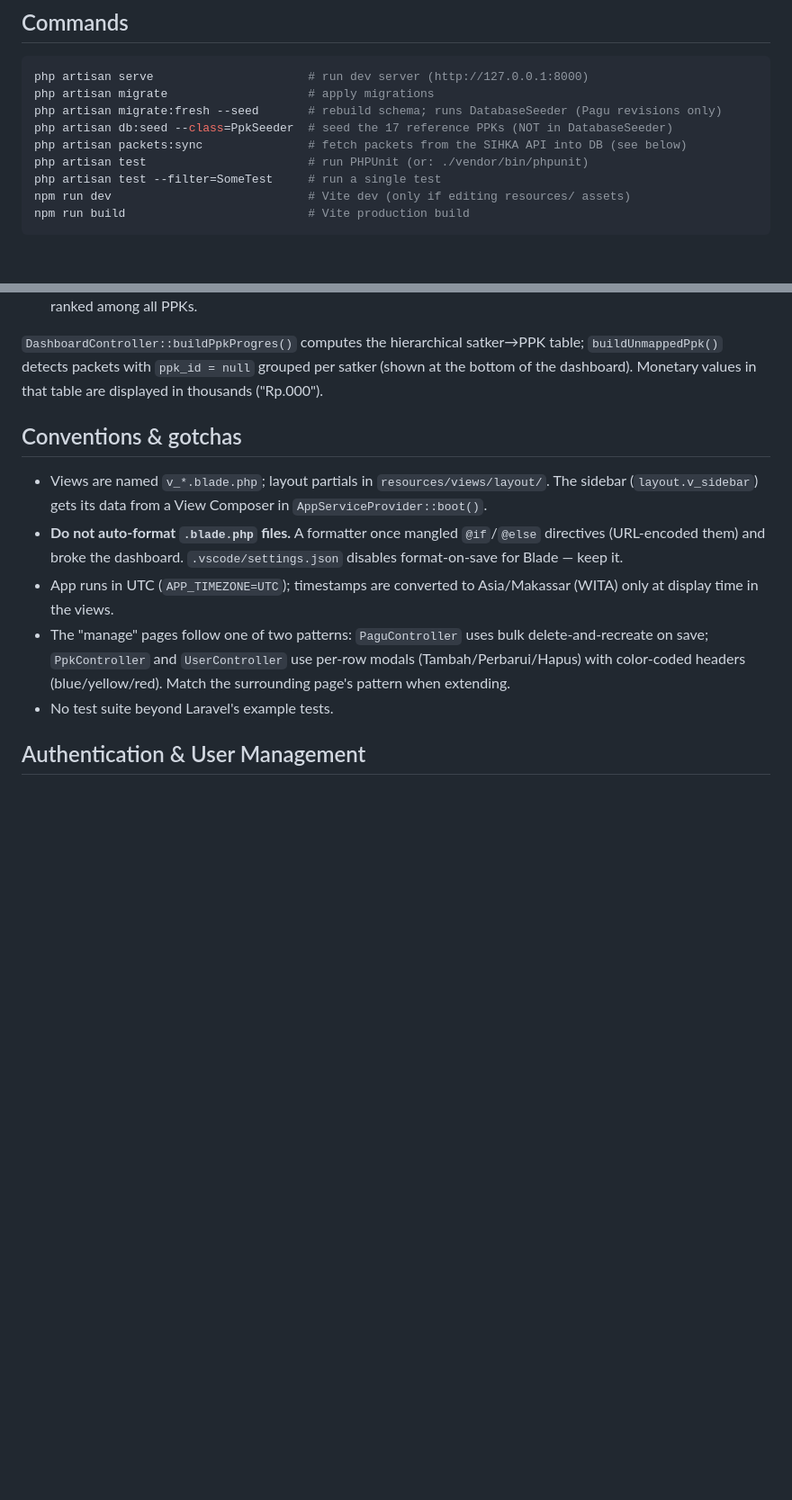
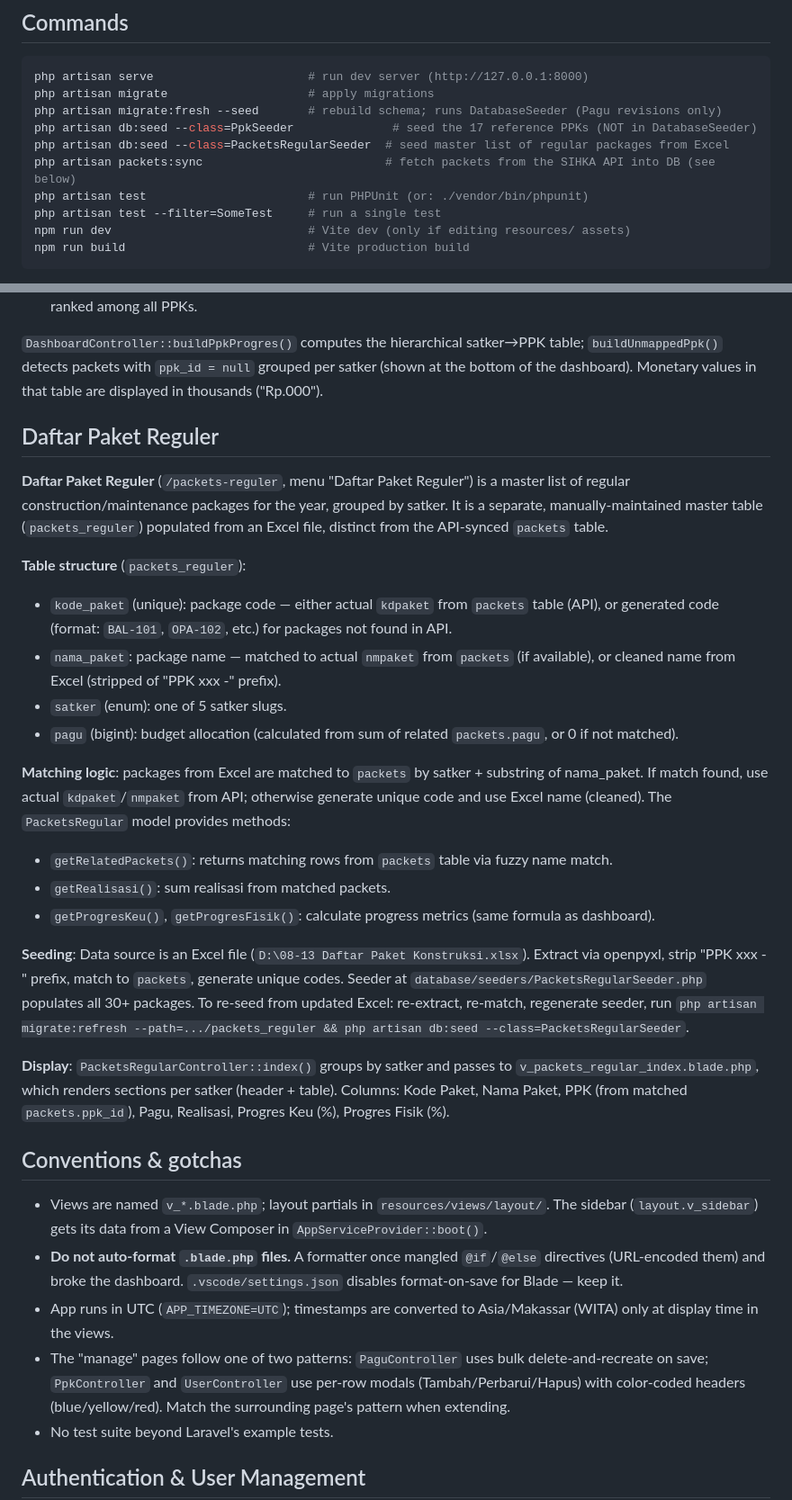
Before and after one commit to Ishak4875/si-anggaran, a Markdown page: CLAUDE.md, 2 parts joined by grey strips. Shown at 90% size. Drawn GitHub-style; blank space fills up the shorter version.

Commit message:
docs: add Daftar Paket Reguler documentation to CLAUDE.md
- Document packets_reguler table structure (kode_paket, nama_paket, satker, pagu)
- Explain matching logic: fuzzy match to packets table by satker + name
- Document seeding process and re-seed instructions
- Add PacketsRegularSeeder command to commands section
- Clarify that packets_reguler is separate master list from API-synced packets table

Co-Authored-By: Claude Haiku 4.5 <noreply@anthropic.com>

```diff
--- a/CLAUDE.md
+++ b/CLAUDE.md
@@ -14,8 +14,9 @@ Laravel 11, PHP 8.2, MySQL. Blade views (no SPA). Vite builds `resources/` asset
 php artisan serve                      # run dev server (http://127.0.0.1:8000)
 php artisan migrate                    # apply migrations
 php artisan migrate:fresh --seed       # rebuild schema; runs DatabaseSeeder (Pagu revisions only)
-php artisan db:seed --class=PpkSeeder  # seed the 17 reference PPKs (NOT in DatabaseSeeder)
-php artisan packets:sync               # fetch packets from the SIHKA API into DB (see below)
+php artisan db:seed --class=PpkSeeder              # seed the 17 reference PPKs (NOT in DatabaseSeeder)
+php artisan db:seed --class=PacketsRegularSeeder  # seed master list of regular packages from Excel
+php artisan packets:sync                          # fetch packets from the SIHKA API into DB (see below)
 php artisan test                       # run PHPUnit (or: ./vendor/bin/phpunit)
 php artisan test --filter=SomeTest     # run a single test
 npm run dev                            # Vite dev (only if editing resources/ assets)
@@ -49,6 +50,25 @@ External API (`config/services.php` → `sihka`, credentials in `.env`: `SIHKA_U
 - **Ranking** (dashboard "Progres per PPK & Peringkat") is by Keu % descending — satkers ranked among 5, PPKs ranked among all PPKs.
 
 `DashboardController::buildPpkProgres()` computes the hierarchical satker→PPK table; `buildUnmappedPpk()` detects packets with `ppk_id = null` grouped per satker (shown at the bottom of the dashboard). Monetary values in that table are displayed in thousands ("Rp.000").
+
+## Daftar Paket Reguler
+
+**Daftar Paket Reguler** (`/packets-reguler`, menu "Daftar Paket Reguler") is a master list of regular construction/maintenance packages for the year, grouped by satker. It is a separate, manually-maintained master table (`packets_reguler`) populated from an Excel file, distinct from the API-synced `packets` table.
+
+**Table structure** (`packets_reguler`):
+- `kode_paket` (unique): package code — either actual `kdpaket` from `packets` table (API), or generated code (format: `BAL-101`, `OPA-102`, etc.) for packages not found in API.
+- `nama_paket`: package name — matched to actual `nmpaket` from `packets` (if available), or cleaned name from Excel (stripped of "PPK xxx -" prefix).
+- `satker` (enum): one of 5 satker slugs.
+- `pagu` (bigint): budget allocation (calculated from sum of related `packets.pagu`, or 0 if not matched).
+
+**Matching logic**: packages from Excel are matched to `packets` by satker + substring of nama_paket. If match found, use actual `kdpaket`/`nmpaket` from API; otherwise generate unique code and use Excel name (cleaned). The `PacketsRegular` model provides methods:
+- `getRelatedPackets()`: returns matching rows from `packets` table via fuzzy name match.
+- `getRealisasi()`: sum realisasi from matched packets.
+- `getProgresKeu()`, `getProgresFisik()`: calculate progress metrics (same formula as dashboard).
+
+**Seeding**: Data source is an Excel file (`D:\08-13 Daftar Paket Konstruksi.xlsx`). Extract via openpyxl, strip "PPK xxx -" prefix, match to `packets`, generate unique codes. Seeder at `database/seeders/PacketsRegularSeeder.php` populates all 30+ packages. To re-seed from updated Excel: re-extract, re-match, regenerate seeder, run `php artisan migrate:refresh --path=.../packets_reguler && php artisan db:seed --class=PacketsRegularSeeder`.
+
+**Display**: `PacketsRegularController::index()` groups by satker and passes to `v_packets_regular_index.blade.php`, which renders sections per satker (header + table). Columns: Kode Paket, Nama Paket, PPK (from matched `packets.ppk_id`), Pagu, Realisasi, Progres Keu (%), Progres Fisik (%).
 
 ## Conventions & gotchas
 
```
